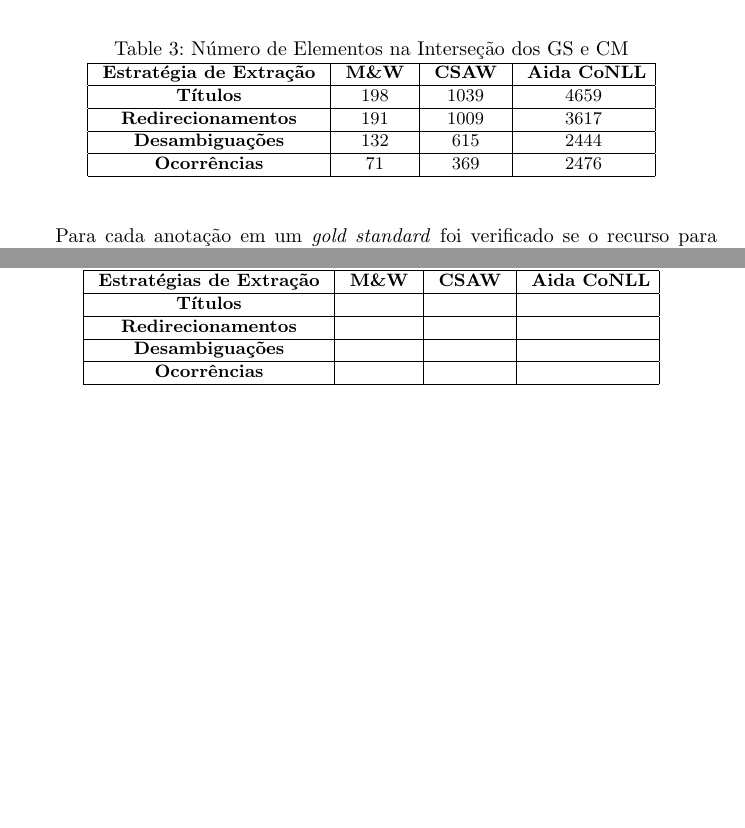
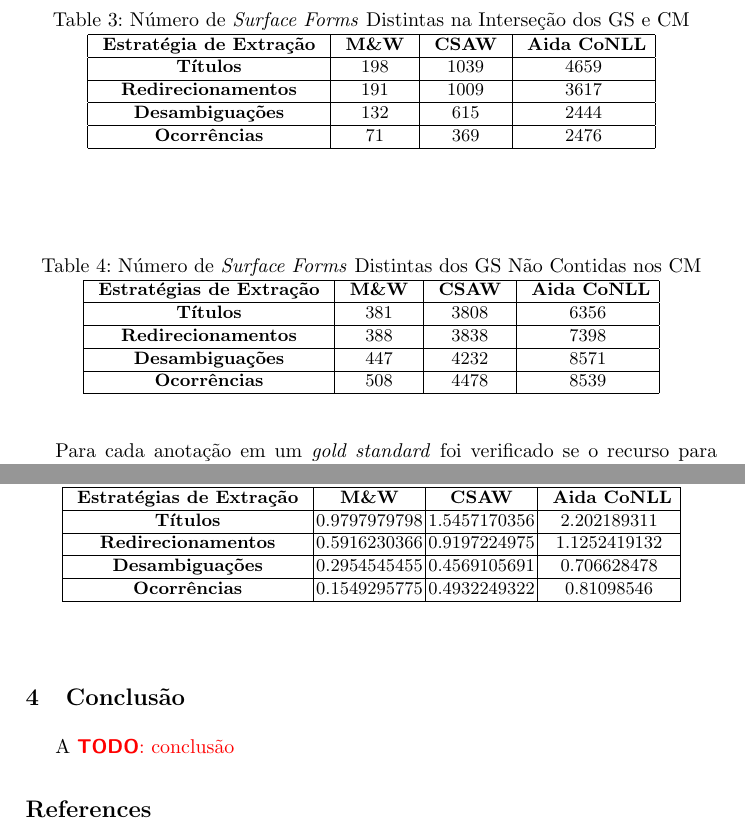
Before and after one commit to intrinsico/candidate-map, a LaTeX paper (candidate-mapping-tec-report.tex): two parts of pages 5 and 6 of 6 before the commit and two parts of pages 5 and 7 of 7 after it, joined at a grey line, cut so that both start at the same text, the shorter picture padded with empty space. Compiled offline with pdfLaTeX; a missing bibliography style is replaced by a similar one.

Commit message:
Seção 3 (Experimentos e Resultados)

```diff
--- a/candidate-mapping-tec-report.tex
+++ b/candidate-mapping-tec-report.tex
@@ -177,10 +177,9 @@ Inicialmente foram construídos os mapas de candidatos (\textit{Candidate Maps -
     \end{tabular}
 \end{table}
 
-Analisando a Tabela \ref{tab-cm-numSf} e a última linha da Tabela \ref{tab-corpora} observa-se que existe muito mais \textit{surface forms} distintas nos mapas de candidatos do que nos \textit{gold standards}. Portanto, foi verificado quantas destas estão em ambos (Tabela \ref{tab-metrica1}).
-
-\begin{table} \label{tab-}
-\caption{Número de Elementos na Interseção dos GS e CM}
+Analisando a Tabela \ref{tab-cm-numSf} e a última linha da Tabela \ref{tab-corpora} observa-se que existe muito mais \textit{surface forms} distintas nos mapas de candidatos do que nos \textit{gold standards}. Portanto, foi verificado quantas destas estão em ambos desconsiderando as repetições, isto é apresentado pela Tabela \ref{tab-metrica1}, enquanto a Tabela \ref{tab-metrica4} mostra a quantidade de \ref{surface forms} distintas contidas no \textit{gold standard} mas ausentes nos mapas de candidatos.
+\begin{table} \label{tab-metrica1}
+\caption{Número de \textit{Surface Forms} Distintas na Interseção dos GS e CM}
 \centering
     \begin{tabular}{|c|c|c|c|}
     \hline
@@ -191,6 +190,18 @@ Analisando a Tabela \ref{tab-cm-numSf} e a última linha da Tabela \ref{tab-corp
     {\bf Ocorrências} 			& 71			& 369			& 2476 \\ \hline
     \end{tabular}
 \end{table}
+\begin{table} \label{tab-metrica4}
+\caption{Número de \textit{Surface Forms} Distintas dos GS Não Contidas nos CM}
+\centering
+    \begin{tabular}{|c|c|c|c|}
+    \hline
+    ~ {\bf Estratégias de Extração} ~ 	& ~ {\bf M\&W} ~ 	& ~ {\bf CSAW} ~ 	& ~ {\bf Aida CoNLL} ~\\ \hline
+    {\bf Títulos} 			& 381			& 3808			& 6356 \\ \hline
+    {\bf Redirecionamentos} 		& 388			& 3838			& 7398 \\ \hline
+    {\bf Desambiguações} 		& 447			& 4232			& 8571 \\ \hline
+    {\bf Ocorrências} 			& 508			& 4478			& 8539 \\ \hline
+    \end{tabular}
+\end{table}
 
-Para cada anotação em um \textit{gold standard} foi verificado se o recurso para o qual estava anotada era um dos candidatos relacionados a \textit{surface form} pelo respectivo mapa. A Tabela \ref{tab-metrica2} apresenta estes resultados:
+Para cada anotação em um \textit{gold standard} foi verificado se o recurso para o qual estava anotada era um dos candidatos relacionados a \textit{surface form} pelo respectivo mapa. As Tabelas \ref{tab-metrica2} e \ref{tab-metrica3} apresentam as quantidades de avaliações positivas e negativas, respectivamente:
 \begin{table} \label{tab-metrica2}
@@ -205,16 +216,9 @@ Para cada anotação em um \textit{gold standard} foi verificado se o recurso pa
     {\bf Ocorrências} 			& 11			& 182			& 2008 \\ \hline
     \end{tabular}
 \end{table}
-
-Confome os esperado os
-
-\begin{table} \label{tab-}
-\caption{Número de }
+\begin{table} \label{tab-metrica3}
+\caption{Número de Recursos Anotados no GS que Não são Candidatos da Respectiva \textit{Surface Forms} no CM}
 \centering
     \begin{tabular}{|c|c|c|c|}
     \hline
     ~ {\bf Estratégias de Extração} ~ 	& ~ {\bf M\&W} ~ 	& ~ {\bf CSAW} ~ 	& ~ {\bf Aida CoNLL} ~\\ \hline
-    {\bf Títulos} 			& 			& 			&  \\ \hline
-    {\bf Redirecionamentos} 		& 			& 			&  \\ \hline
-    {\bf Desambiguações} 		& 			& 			&  \\ \hline
-    {\bf Ocorrências} 			& 			& 			&  \\ \hline
@@ -227,7 +265,19 @@ Confome os esperado os
+\begin{table} \label{tab-resourcesRecall}
+\caption{Resources Recall}
+\centering
+    \begin{tabular}{|c|c|c|c|}
+    \hline
+    ~ {\bf Estratégias de Extração} ~ 	& ~ {\bf M\&W} ~ 	& ~ {\bf CSAW} ~ 	& ~ {\bf Aida CoNLL} ~\\ \hline
+    {\bf Títulos} 			& 0.9797979798			& 1.5457170356			& 2.202189311 \\ \hline
+    {\bf Redirecionamentos} 		& 0.5916230366			& 0.9197224975			& 1.1252419132 \\ \hline
+    {\bf Desambiguações} 		& 0.2954545455			& 0.4569105691			& 0.706628478 \\ \hline
+    {\bf Ocorrências} 			& 0.1549295775			& 0.4932249322			& 0.81098546 \\ \hline
+    \end{tabular}
+\end{table}
 
 \section{Conclusão} \label{conclusao}
 \indent\indent A
-\todo{Depende dos resultados}
+\todo{conclusão}
 
 \bibliographystyle{splncs03}
 \bibliography{eswc}
```
Also changed, not shown: candidate-mapping-tec-report.pdf, candidate-mapping-tec-report.tex (38 more changed lines), 2 other files.
